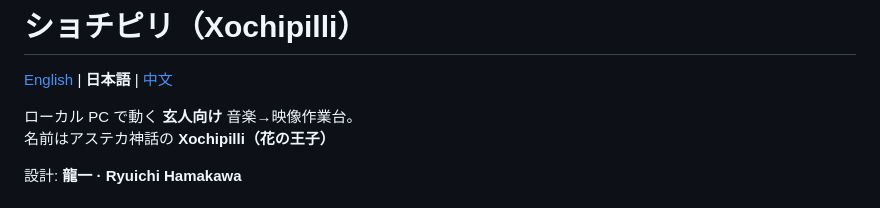
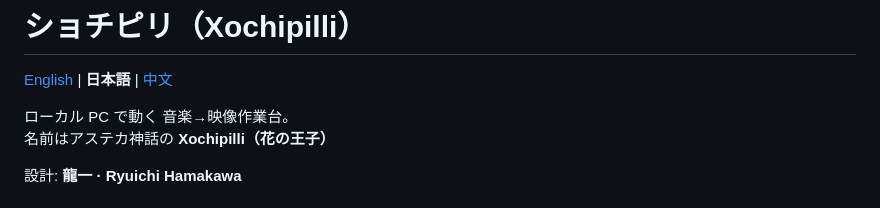
Before and after one commit to ryuuichi927/xochipilli, a Markdown page: README.ja.md, the part around the change. Drawn GitHub-style.

```diff
--- a/README.ja.md
+++ b/README.ja.md
@@ -2,7 +2,7 @@
 
 [English](README.md) | **日本語** | [中文](README.zh.md)
 
-ローカル PC で動く **玄人向け** 音楽→映像作業台。
+ローカル PC で動く 音楽→映像作業台。
 名前はアステカ神話の **Xochipilli（花の王子）**
 
 設計: **龍一 · Ryuichi Hamakawa**
```
